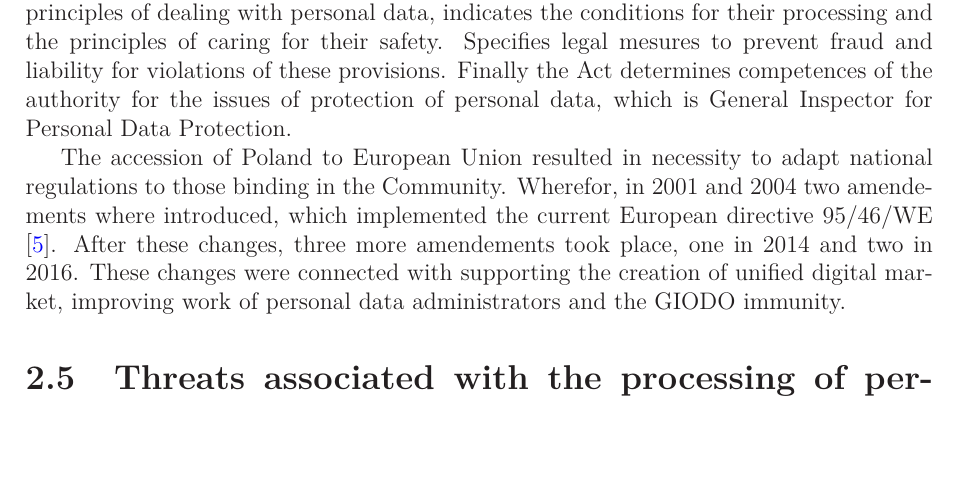
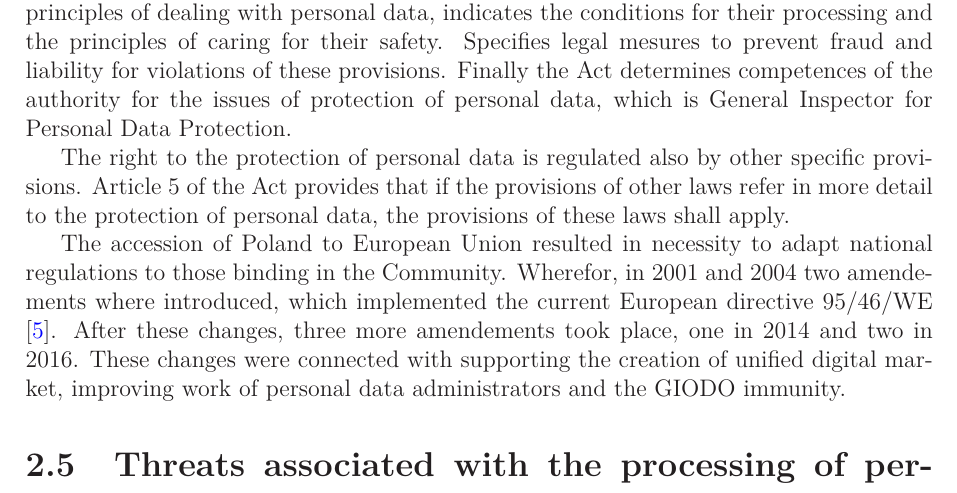
Before and after one commit to PawelRymer/magisterka, a LaTeX thesis (magisterka.tex): part of page 10 of 21, cut so that both start at the same text, the shorter picture padded with empty space. Compiled offline with LaTeX, dvips and Ghostscript.

Commit message:
zakonczenie punktu o statusie ochrony danych osobowych w Polsce przed RODO

```diff
--- a/magisterka.tex
+++ b/magisterka.tex
@@ -128,6 +128,8 @@ The basic legal document regulating the protection of personal data in Poland is
 
 \indent The legal Act that regulates the processing of personal data as a whole is the Act of 29 August 1997 on the protection of personal data. However, this Act does not regulate the processing of personal data in complete manner. The scope of application covers specific categories of processed information (e.g. classified information, or data on persons belonging to the Church or other religious association \cite{prawo_odo}) and sepecific activities (e.g. from natural persons which are processing data for personal or home purposes or entities with their registered office or place of  residence in a third country \cite{prawo_odo}). Application of this Act does not cover press journalism or literary and artistic activity, unless they violate the rights and liberties of a person, the data refers to. Moreover the Act defines the basic principles of dealing with personal data, indicates the conditions for their processing and the principles of caring for their safety. Specifies legal mesures to prevent fraud and liability for violations of these provisions. Finally the Act determines competences of the authority for the issues of protection of personal data, which is General Inspector for Personal Data Protection.
 
+\indent The right to the protection of personal data is regulated also by other specific provisions. Article 5 of the Act provides that if the provisions of other laws refer in more detail to the protection of personal data, the provisions of these laws shall apply.
+
 \indent The accession of Poland to European Union resulted in necessity to adapt national regulations to those binding in the Community. Wherefor, in 2001 and 2004 two amendements where introduced, which implemented the current European directive 95/46/WE \cite{prawo_odo}. After these changes, three more amendements took place, one in 2014 and two in 2016. These changes were connected with supporting the creation of unified digital market, improving work of personal data administrators and the GIODO immunity.
 
 
```
Also changed, not shown: magisterka.pdf.
